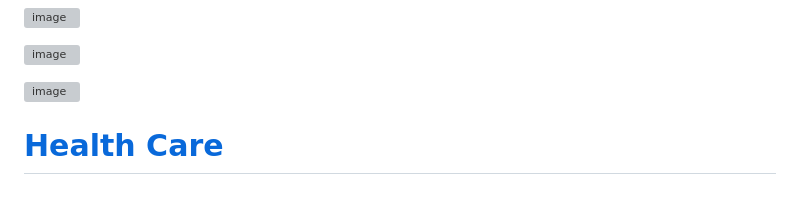
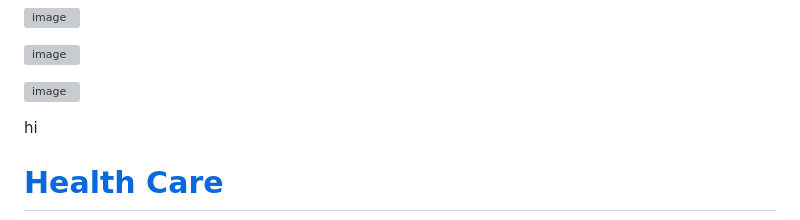
Before and after one commit to raghuvarm17633/HealthCareFRT, a Markdown page: README.md, the part around the change. Drawn GitHub-style; grey boxes are pictures that could not be loaded.

```diff
--- a/README.md
+++ b/README.md
@@ -84,7 +84,7 @@ Azure Health Bot, Static Web Apps, Storage Account, App Services, bot Services
 
 
 
-
+hi
 
 
 
```
